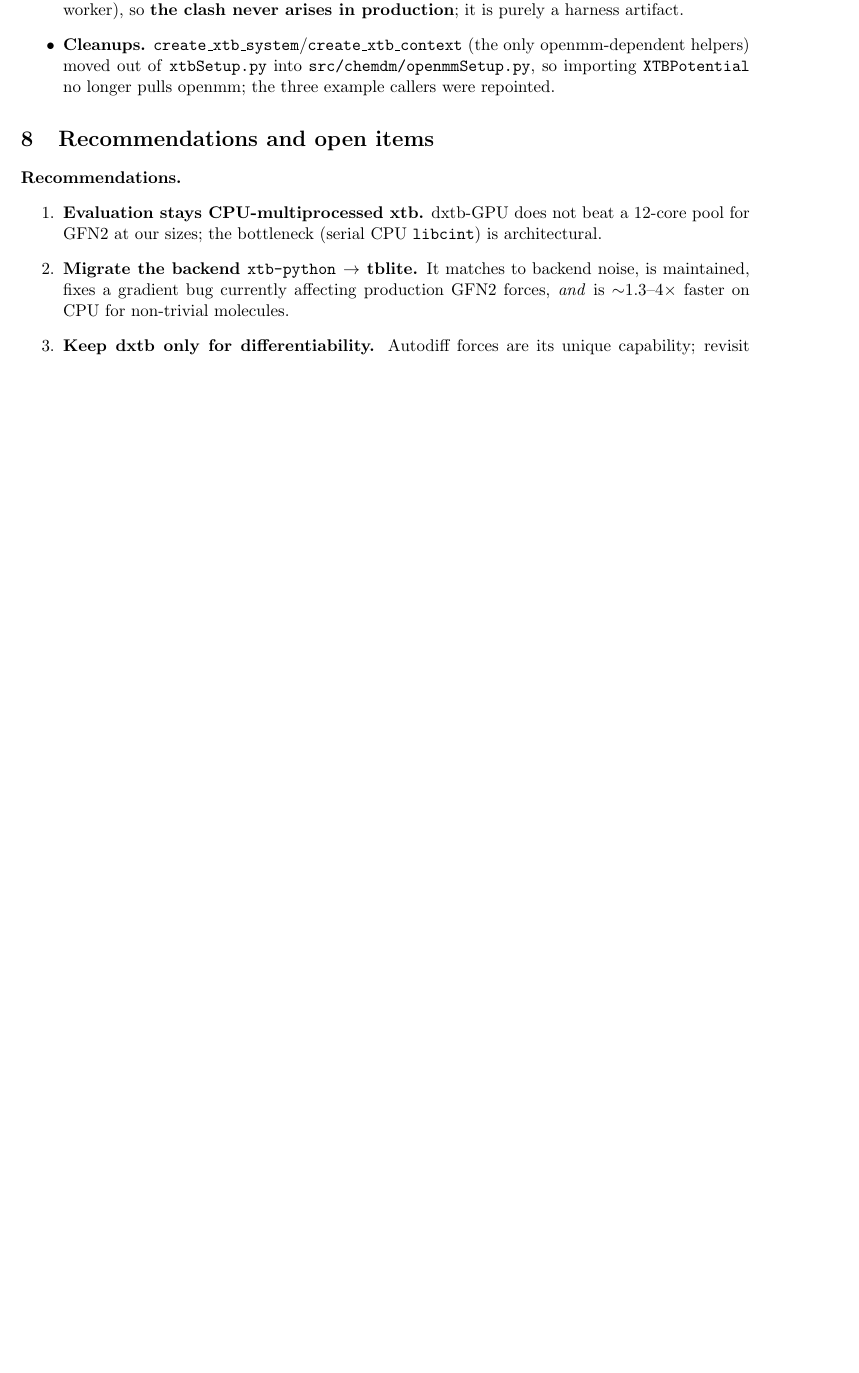
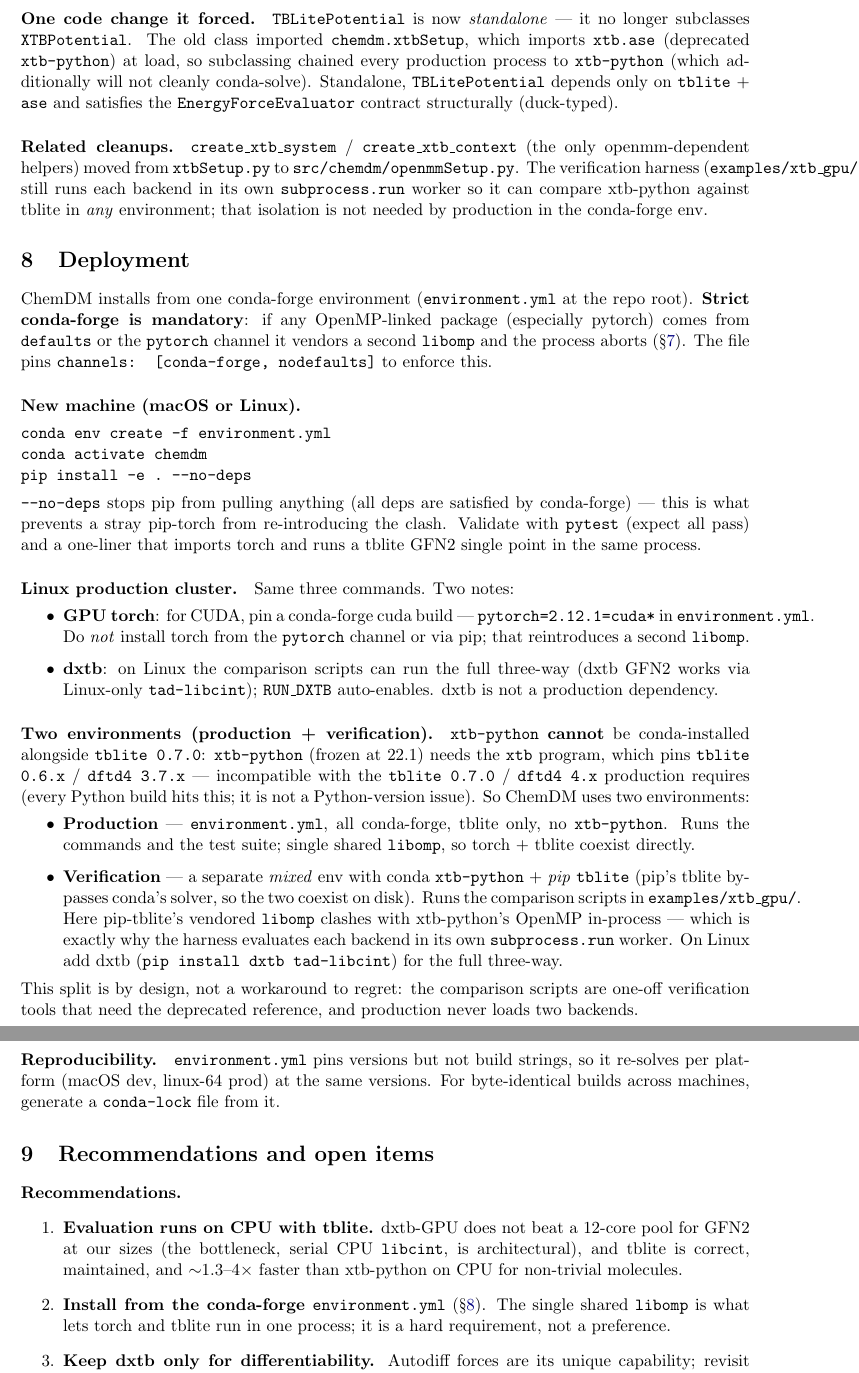
Before and after one commit to hannesvdc/ChemDM, a LaTeX paper (docs/xtb_tblite_notes/xtb_tblite_notes.tex): part of page 6 of 7 before the commit and two parts of pages 7 and 8 of 8 after it, the two joined at a grey line, cut at the place of the change, the shorter picture padded with empty space. Compiled offline with pdfLaTeX.

Commit message:
Internal docs.

```diff
--- a/docs/xtb_tblite_notes/xtb_tblite_notes.tex
+++ b/docs/xtb_tblite_notes/xtb_tblite_notes.tex
@@ -371 +414,37 @@ Getting the verification to run was its own adventure, worth recording.
+\paragraph{One code change it forced.} \code{TBLitePotential} is now
+\emph{standalone} --- it no longer subclasses \code{XTBPotential}. The old class
+imported \code{chemdm.xtbSetup}, which imports \code{xtb.ase} (deprecated
+\code{xtb-python}) at load, so subclassing chained every production process to
+\code{xtb-python} (which additionally will not cleanly conda-solve). Standalone,
+\code{TBLitePotential} depends only on \code{tblite} $+$ \code{ase} and satisfies
+the \code{EnergyForceEvaluator} contract structurally (duck-typed).
+
+\paragraph{Related cleanups.} \code{create\_xtb\_system} /
+\code{create\_xtb\_context} (the only openmm-dependent helpers) moved from
+\code{xtbSetup.py} to \code{src/chemdm/openmmSetup.py}. The verification harness
+(\code{examples/xtb\_gpu/}) still runs each backend in its own
+\code{subprocess.run} worker so it can compare xtb-python against tblite in \emph{any}
+environment; that isolation is not needed by production in the conda-forge env.
+
+\section{Deployment}
+\label{sec:deploy}
+
+ChemDM installs from one conda-forge environment (\code{environment.yml} at the
+repo root). \textbf{Strict conda-forge is mandatory}: if any OpenMP-linked package
+(especially pytorch) comes from \code{defaults} or the \code{pytorch} channel it
+vendors a second \code{libomp} and the process aborts (\S\ref{sec:openmp}). The
+file pins \code{channels: [conda-forge, nodefaults]} to enforce this.
+
+\paragraph{New machine (macOS or Linux).}
+\begin{verbatim}
+conda env create -f environment.yml
+conda activate chemdm
+pip install -e . --no-deps
+\end{verbatim}
+\code{--no-deps} stops pip from pulling anything (all deps are satisfied by
+conda-forge) --- this is what prevents a stray pip-torch from re-introducing the
+clash. Validate with \code{pytest} (expect all pass) and a one-liner that imports
+torch and runs a tblite GFN2 single point in the same process.
+
+\paragraph{Linux production cluster.} Same three commands. Two notes:
 \begin{itemize}
@@ -387,23 +451,50 @@ Getting the verification to run was its own adventure, worth recording.
-  fresh interpreter importing exactly one backend. This mirrors production (xtb
-  already runs in a spawn \code{ProcessPool}, one backend per worker), so
-  \textbf{the clash never arises in production}; it is purely a harness artifact.
-  \item \textbf{Cleanups.} \code{create\_xtb\_system}/\code{create\_xtb\_context}
-  (the only openmm-dependent helpers) moved out of \code{xtbSetup.py} into
-  \code{src/chemdm/openmmSetup.py}, so importing \code{XTBPotential} no longer
-  pulls openmm; the three example callers were repointed.
+  \item \textbf{GPU torch}: for CUDA, pin a conda-forge cuda build ---
+  \code{pytorch=2.12.1=cuda*} in \code{environment.yml}. Do \emph{not} install
+  torch from the \code{pytorch} channel or via pip; that reintroduces a second
+  \code{libomp}.
+  \item \textbf{dxtb}: on Linux the comparison scripts can run the full three-way
+  (dxtb GFN2 works via Linux-only \code{tad-libcint}); \code{RUN\_DXTB} auto-enables.
+  dxtb is not a production dependency.
 \end{itemize}
+
+\paragraph{Two environments (production + verification).} \xtbpy{} \textbf{cannot}
+be conda-installed alongside \code{tblite 0.7.0}: \xtbpy{} (frozen at 22.1) needs
+the \code{xtb} program, which pins \code{tblite 0.6.x} / \code{dftd4 3.7.x} ---
+incompatible with the \code{tblite 0.7.0} / \code{dftd4 4.x} production requires
+(every Python build hits this; it is not a Python-version issue). So ChemDM uses
+two environments:
+\begin{itemize}
+  \item \textbf{Production} --- \code{environment.yml}, all conda-forge, tblite
+  only, no \xtbpy{}. Runs the commands and the test suite; single shared
+  \code{libomp}, so torch $+$ tblite coexist directly.
+  \item \textbf{Verification} --- a separate \emph{mixed} env with conda
+  \xtbpy{} $+$ \emph{pip} \code{tblite} (pip's tblite bypasses conda's solver, so
+  the two coexist on disk). Runs the comparison scripts in
+  \code{examples/xtb\_gpu/}. Here pip-tblite's vendored \code{libomp} clashes with
+  xtb-python's OpenMP in-process --- which is exactly why the harness evaluates
+  each backend in its own \code{subprocess.run} worker. On Linux add dxtb
+  (\code{pip install dxtb tad-libcint}) for the full three-way.
+\end{itemize}
+This split is by design, not a workaround to regret: the comparison scripts are
+one-off verification tools that need the deprecated reference, and production
+never loads two backends.
+
+\paragraph{Reproducibility.} \code{environment.yml} pins versions but not build
+strings, so it re-solves per platform (macOS dev, linux-64 prod) at the same
+versions. For byte-identical builds across machines, generate a \code{conda-lock}
+file from it.
 
 \section{Recommendations and open items}
 
 \paragraph{Recommendations.}
 \begin{enumerate}
-  \item \textbf{Evaluation stays CPU-multiprocessed xtb.} dxtb-GPU does not beat a
-  12-core pool for GFN2 at our sizes; the bottleneck (serial CPU \code{libcint})
-  is architectural.
-  \item \textbf{Migrate the backend \xtbpy{}~$\rightarrow$~tblite.} It matches to
-  backend noise, is maintained, fixes a gradient bug currently affecting
-  production GFN2 forces, \emph{and} is $\sim$1.3--4$\times$ faster on CPU for
-  non-trivial molecules.
+  \item \textbf{Evaluation runs on CPU with tblite.} dxtb-GPU does not beat a
+  12-core pool for GFN2 at our sizes (the bottleneck, serial CPU \code{libcint},
+  is architectural), and tblite is correct, maintained, and $\sim$1.3--4$\times$
+  faster than xtb-python on CPU for non-trivial molecules.
+  \item \textbf{Install from the conda-forge \code{environment.yml}}
+  (\S\ref{sec:deploy}). The single shared \code{libomp} is what lets torch and
+  tblite run in one process; it is a hard requirement, not a preference.
   \item \textbf{Keep dxtb only for differentiability.} Autodiff forces are its
   unique capability; revisit when a differentiable-potential use case is on the
   table.
```
Also changed, not shown: docs/xtb_tblite_notes/xtb_tblite_notes.pdf, docs/xtb_tblite_notes/xtb_tblite_notes.tex (76 more changed lines).
